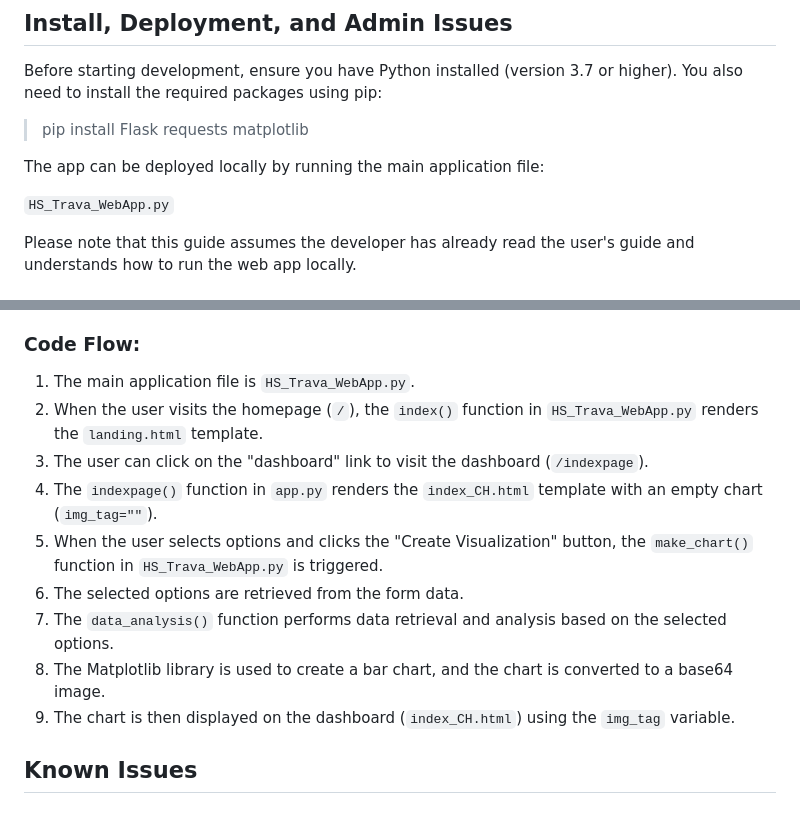
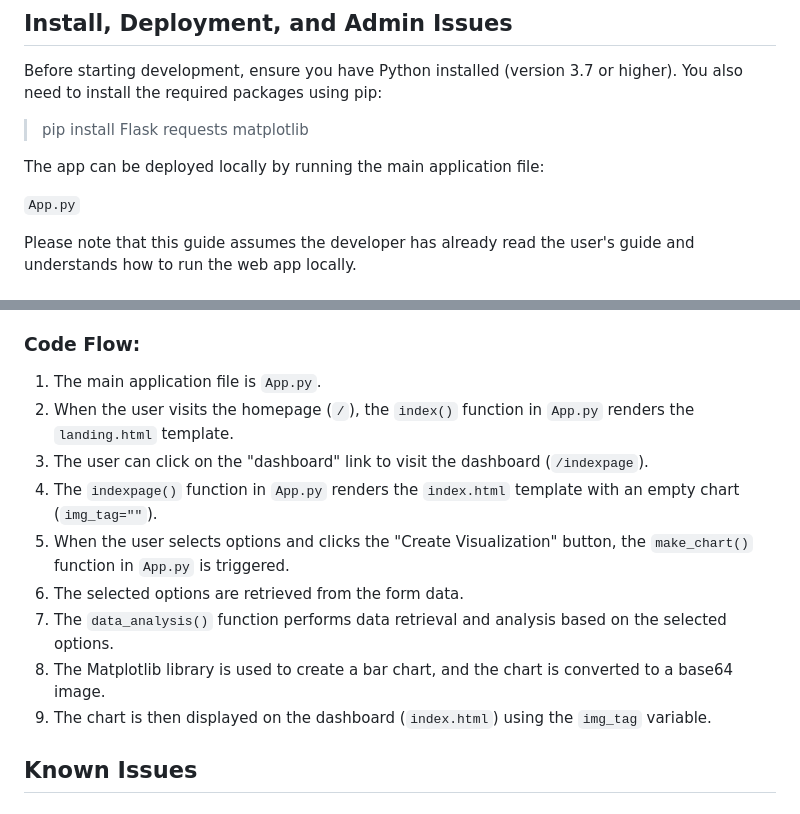
Before and after one commit to HarrisSeabold/HS_Strava_HCI584, a Markdown page: Doc/DevelopersGuide.md, 2 parts joined by grey strips. GitHub-like rendering.

```diff
--- a/Doc/DevelopersGuide.md
+++ b/Doc/DevelopersGuide.md
@@ -24,7 +24,7 @@ Before starting development, ensure you have Python installed (version 3.7 or hi
 
 The app can be deployed locally by running the main application file:
 
-`HS_Trava_WebApp.py`
+`App.py`
 
 Please note that this guide assumes the developer has already read the user's guide and understands how to run the web app locally.
 
@@ -40,15 +40,15 @@ Please note that this guide assumes the developer has already read the user's gu
 
 ### Code Flow:
 
-1. The main application file is `HS_Trava_WebApp.py`.
-2. When the user visits the homepage (`/`), the `index()` function in `HS_Trava_WebApp.py` renders the `landing.html` template.
+1. The main application file is `App.py`.
+2. When the user visits the homepage (`/`), the `index()` function in `App.py` renders the `landing.html` template.
 3. The user can click on the "dashboard" link to visit the dashboard (`/indexpage`).
-4. The `indexpage()` function in `app.py` renders the `index_CH.html` template with an empty chart (`img_tag=""`).
-5. When the user selects options and clicks the "Create Visualization" button, the `make_chart()` function in `HS_Trava_WebApp.py` is triggered.
+4. The `indexpage()` function in `App.py` renders the `index.html` template with an empty chart (`img_tag=""`).
+5. When the user selects options and clicks the "Create Visualization" button, the `make_chart()` function in `App.py` is triggered.
 6. The selected options are retrieved from the form data.
 7. The `data_analysis()` function performs data retrieval and analysis based on the selected options.
 8. The Matplotlib library is used to create a bar chart, and the chart is converted to a base64 image.
-9. The chart is then displayed on the dashboard (`index_CH.html`) using the `img_tag` variable.
+9. The chart is then displayed on the dashboard (`index.html`) using the `img_tag` variable.
 
 ## Known Issues
 
```
